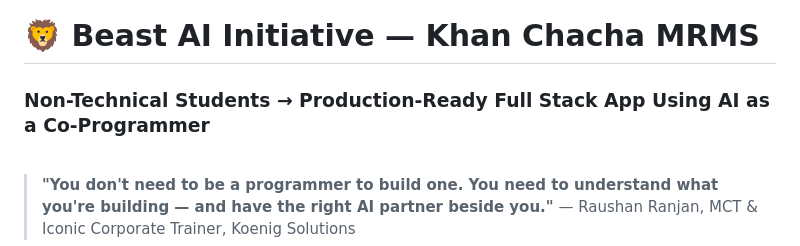
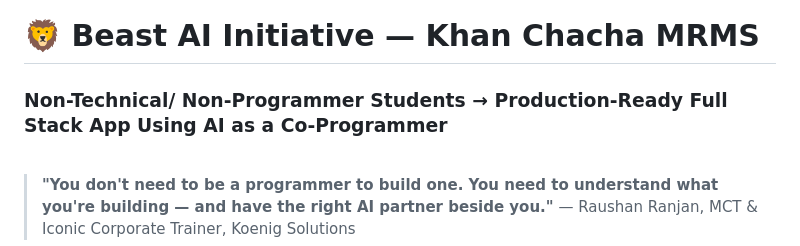
Before and after one commit to raushan1107/khanchacha-mrms-app-development, a Markdown page: README.md, the part around the change. Drawn GitHub-style.

```diff
--- a/README.md
+++ b/README.md
@@ -1,6 +1,6 @@
 # 🦁 Beast AI Initiative — Khan Chacha MRMS
 
-### Non-Technical Students → Production-Ready Full Stack App Using AI as a Co-Programmer
+### Non-Technical/ Non-Programmer Students → Production-Ready Full Stack App Using AI as a Co-Programmer
 
 <br/>
 
```
